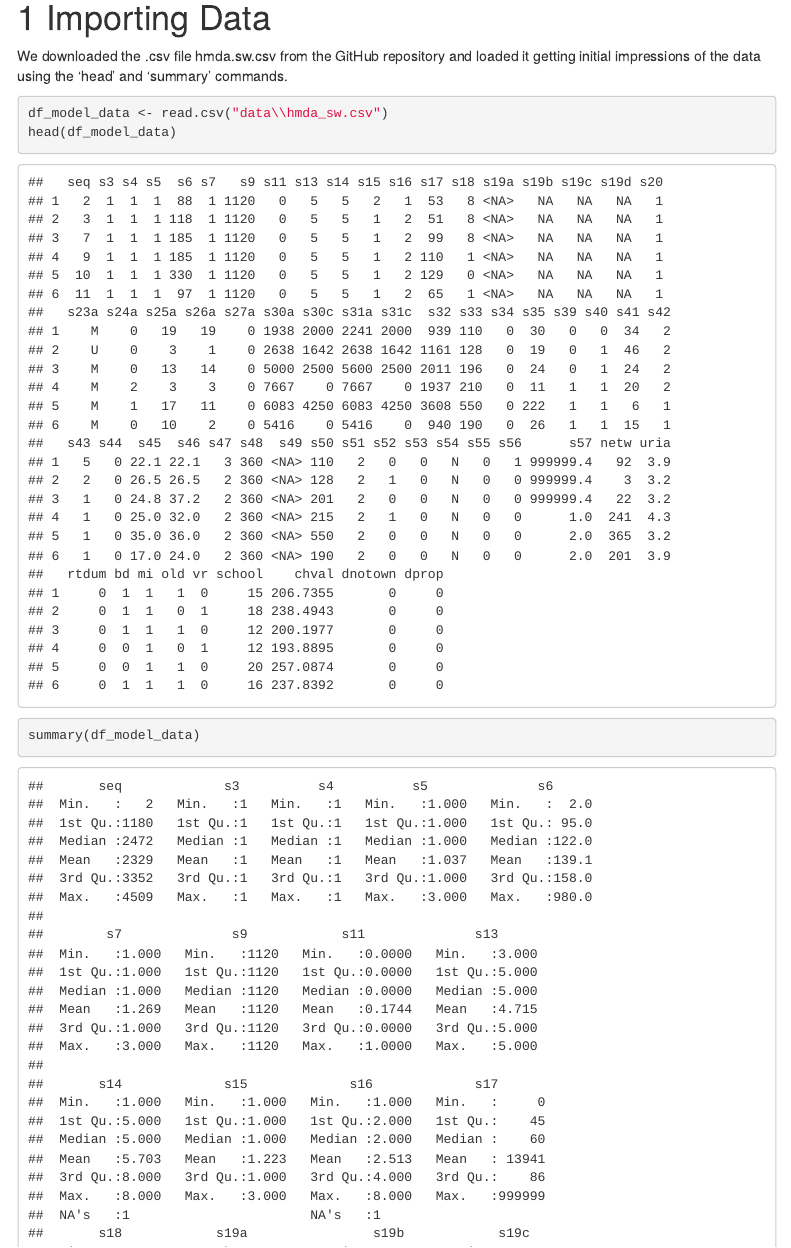
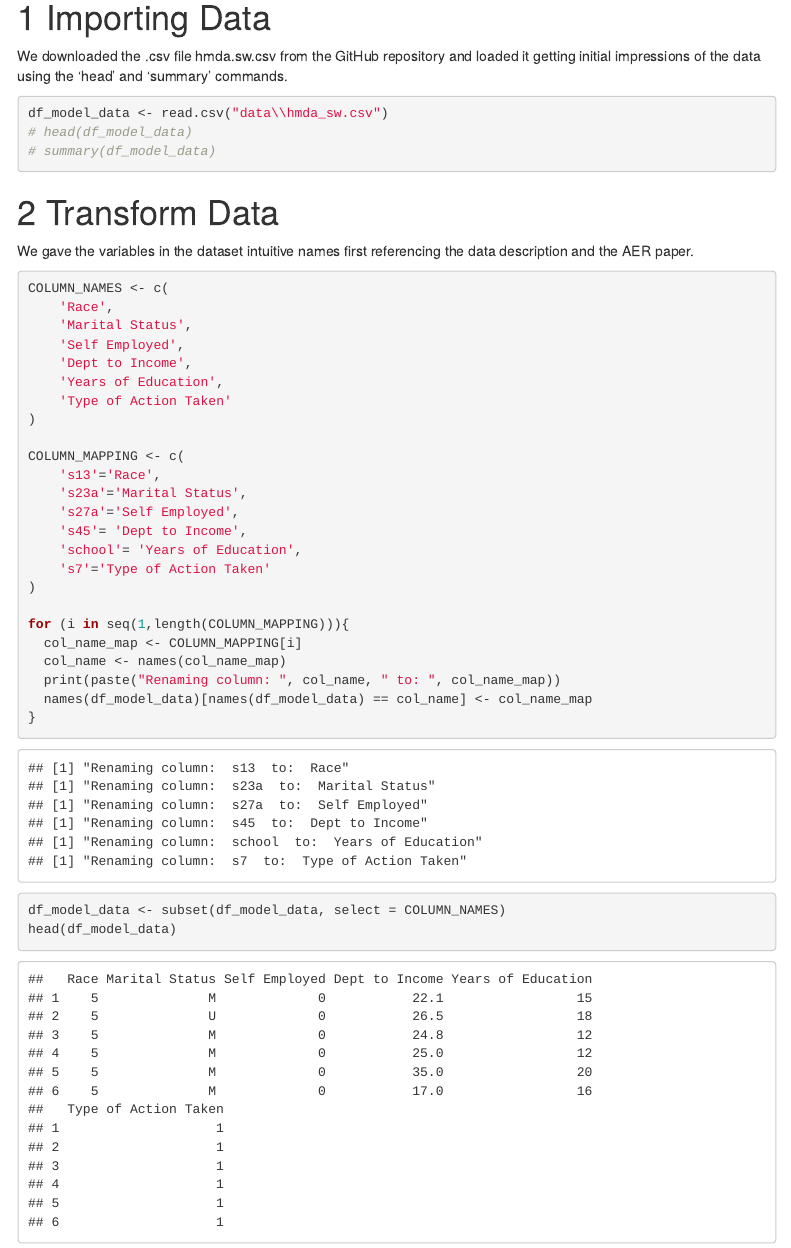
Before and after one commit to fsuskate/ECO5445SU22, an R Markdown document (Project Stage 02/ProjectStage2.Rmd): the page in a window 1100 px wide, from 660 px down. Rendered offline with R 4.5, knitr and Pandoc, with nearby package versions; some code elsewhere in the file could not run offline; menus at the side of the page are left out.

Commit message:
Load data frame and rename columns

````diff
--- a/Project Stage 02/ProjectStage2.Rmd
+++ b/Project Stage 02/ProjectStage2.Rmd
@@ -26,12 +26,43 @@ We downloaded the .csv file hmda.sw.csv from the GitHub repository and loaded it
 
 ```{r}
 df_model_data <- read.csv("data\\hmda_sw.csv")
-head(df_model_data)
-summary(df_model_data)
+# head(df_model_data)
+# summary(df_model_data)
 ```
 
 # Transform Data
 We gave the variables in the dataset intuitive names first referencing the data description and the AER paper.
+
+```{r}
+COLUMN_NAMES <- c(
+    'Race',
+    'Marital Status',
+    'Self Employed',
+    'Dept to Income',
+    'Years of Education',
+    'Type of Action Taken'
+)
+
+COLUMN_MAPPING <- c(
+    's13'='Race',
+    's23a'='Marital Status',
+    's27a'='Self Employed',
+    's45'= 'Dept to Income',
+    'school'= 'Years of Education',
+    's7'='Type of Action Taken'
+)
+
+for (i in seq(1,length(COLUMN_MAPPING))){
+  col_name_map <- COLUMN_MAPPING[i]
+  col_name <- names(col_name_map)
+  print(paste("Renaming column: ", col_name, " to: ", col_name_map))
+  names(df_model_data)[names(df_model_data) == col_name] <- col_name_map
+}
+
+df_model_data <- subset(df_model_data, select = COLUMN_NAMES)
+head(df_model_data)
+
+```
 
 ```{r}
 prop_prices$lake_front <- prop_prices$dist_lakes
````
